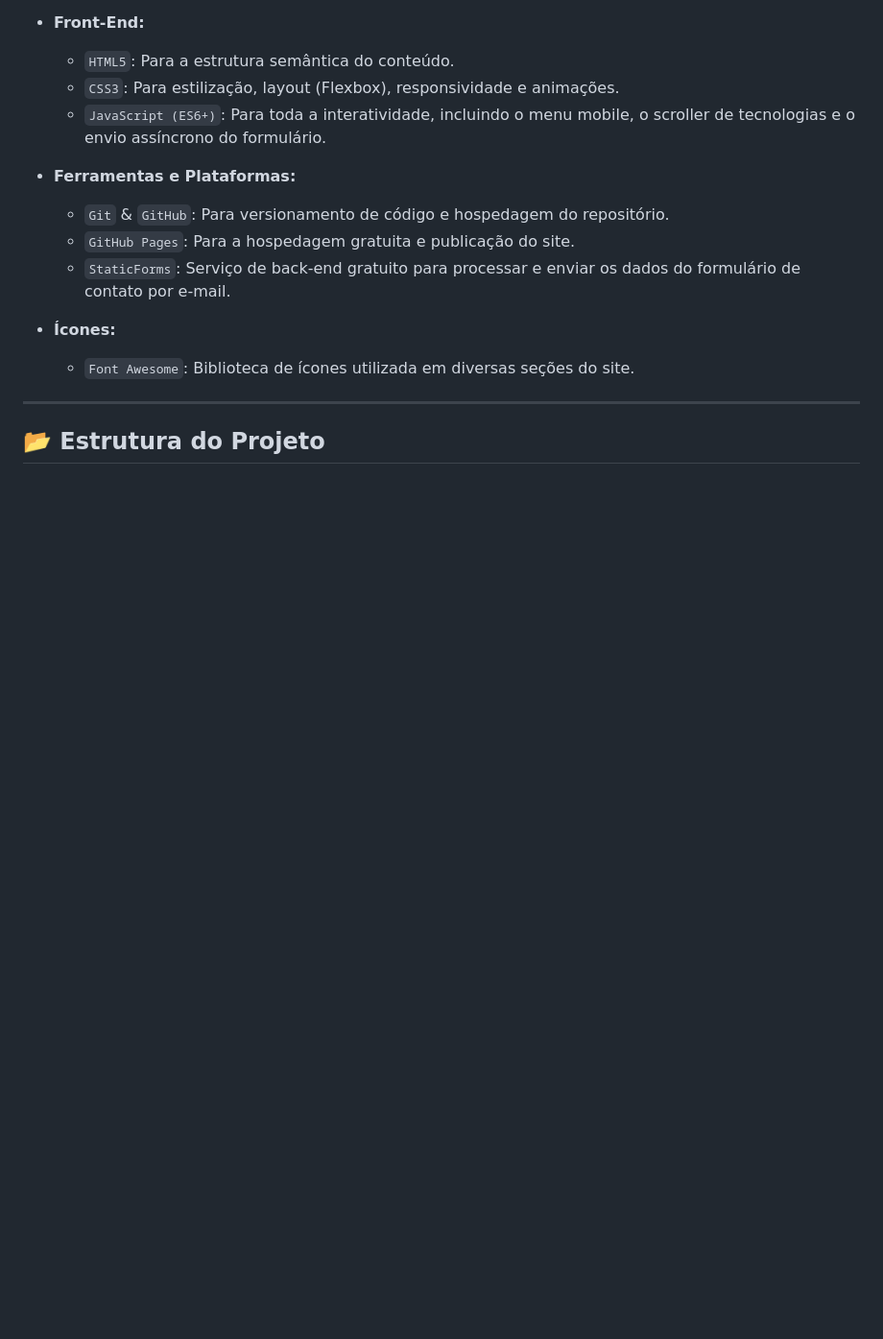
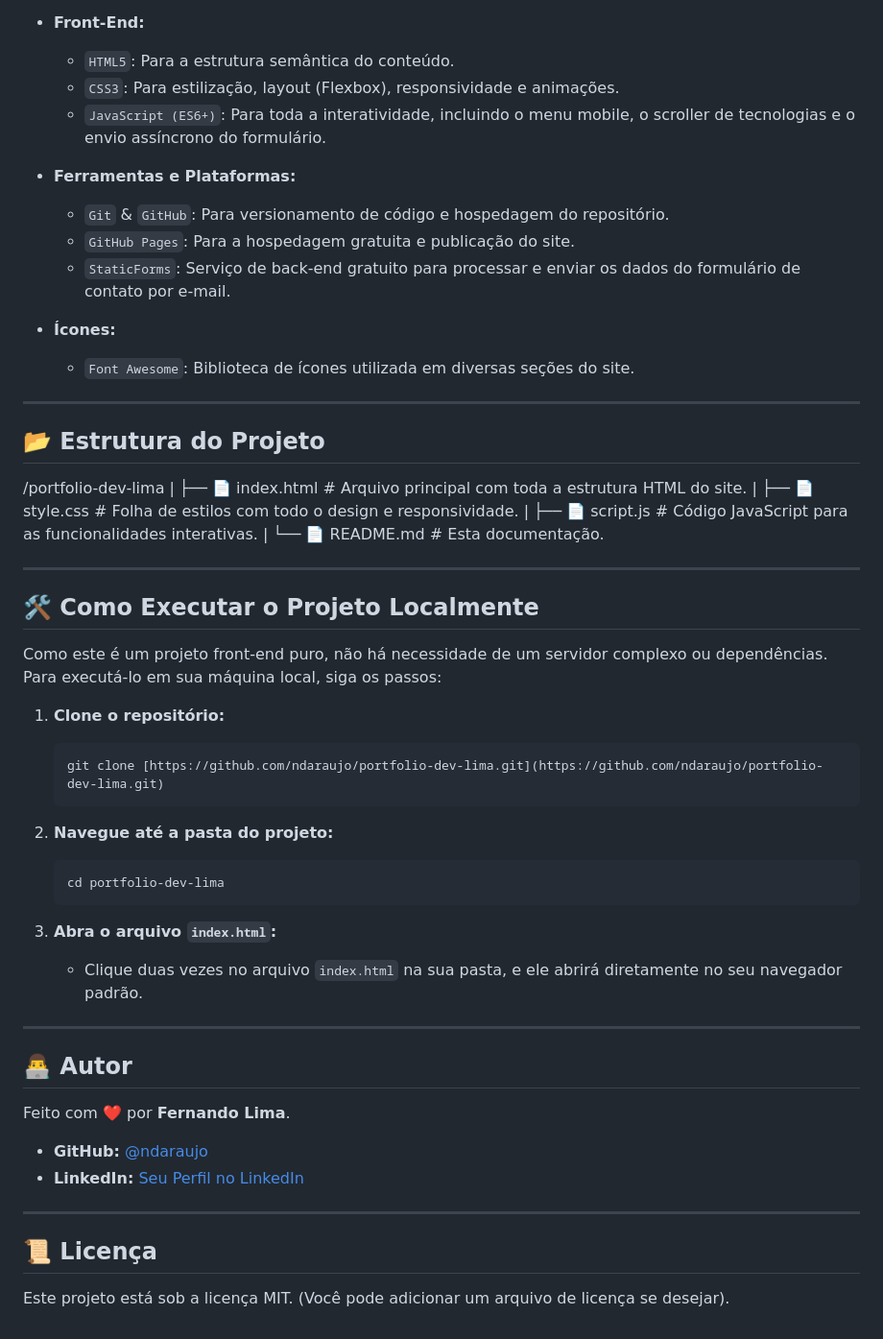
Before and after one commit to ndaraujo/portfolio-dev-lima, a Markdown page: README.md, the part around the change. Shown at 96% size. Rendered like a GitHub page; blank space fills up the shorter version.

Commit message:
Atualizando a Documentação

````diff
--- a/README.md
+++ b/README.md
@@ -55,3 +55,47 @@ Este projeto foi construído com as seguintes tecnologias e ferramentas:
 ---
 
 ## 📂 Estrutura do Projeto
+
+/portfolio-dev-lima
+|
+├── 📄 index.html         # Arquivo principal com toda a estrutura HTML do site.
+|
+├── 📄 style.css          # Folha de estilos com todo o design e responsividade.
+|
+├── 📄 script.js         # Código JavaScript para as funcionalidades interativas.
+|
+└── 📄 README.md           # Esta documentação.
+
+---
+
+## 🛠️ Como Executar o Projeto Localmente
+
+Como este é um projeto front-end puro, não há necessidade de um servidor complexo ou dependências. Para executá-lo em sua máquina local, siga os passos:
+
+1.  **Clone o repositório:**
+    ```bash
+    git clone [https://github.com/ndaraujo/portfolio-dev-lima.git](https://github.com/ndaraujo/portfolio-dev-lima.git)
+    ```
+
+2.  **Navegue até a pasta do projeto:**
+    ```bash
+    cd portfolio-dev-lima
+    ```
+
+3.  **Abra o arquivo `index.html`:**
+    * Clique duas vezes no arquivo `index.html` na sua pasta, e ele abrirá diretamente no seu navegador padrão.
+
+---
+
+## 👨‍💻 Autor
+
+Feito com ❤️ por **Fernando Lima**.
+
+* **GitHub:** [@ndaraujo](https://github.com/ndaraujo)
+* **LinkedIn:** [Seu Perfil no LinkedIn](https://linkedin.com/in/SEUUSUARIO)
+
+---
+
+## 📜 Licença
+
+Este projeto está sob a licença MIT. (Você pode adicionar um arquivo de licença se desejar).
````
